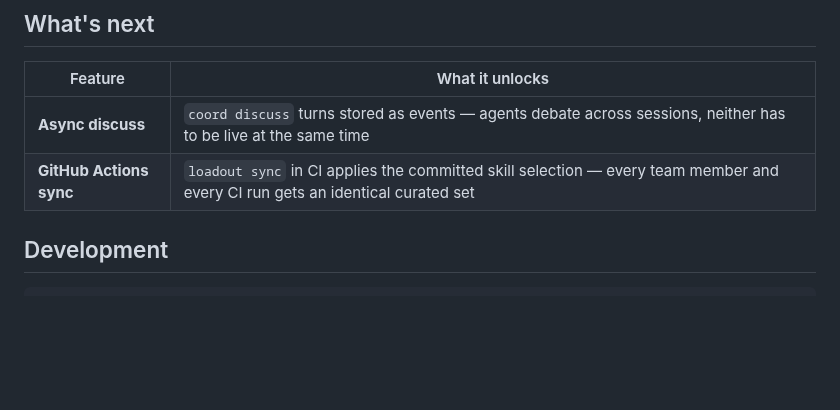
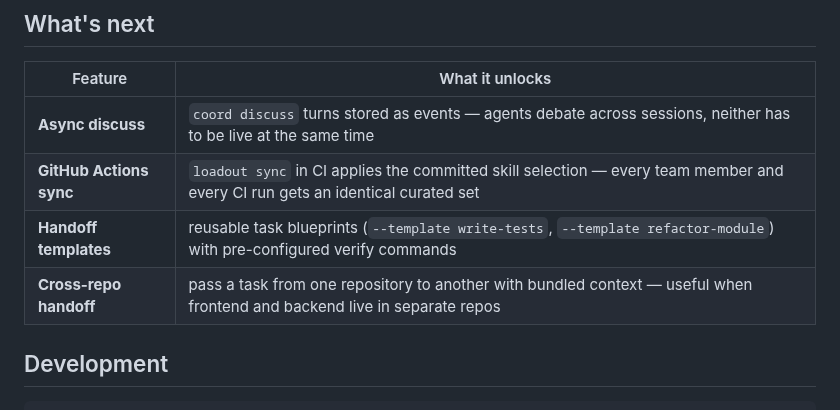
Before and after one commit to VirajMishra1/loadout, a Markdown page: README.md, the part around the change. Rendered like a GitHub page; blank space fills up the shorter version.

Commit message:
docs: expand What's next with handoff templates and cross-repo handoff
Co-Authored-By: Claude Sonnet 4.6 <noreply@anthropic.com>

```diff
--- a/README.md
+++ b/README.md
@@ -299,6 +299,8 @@ Most mutating commands are previews first. Add `--yes` only after reviewing the
 | --------------------------------------- | ------------------------------------------------------------------ |
 | **Async discuss** | `coord discuss` turns stored as events — agents debate across sessions, neither has to be live at the same time |
 | **GitHub Actions sync** | `loadout sync` in CI applies the committed skill selection — every team member and every CI run gets an identical curated set |
+| **Handoff templates** | reusable task blueprints (`--template write-tests`, `--template refactor-module`) with pre-configured verify commands |
+| **Cross-repo handoff** | pass a task from one repository to another with bundled context — useful when frontend and backend live in separate repos |
 
 ## Development
 
```
